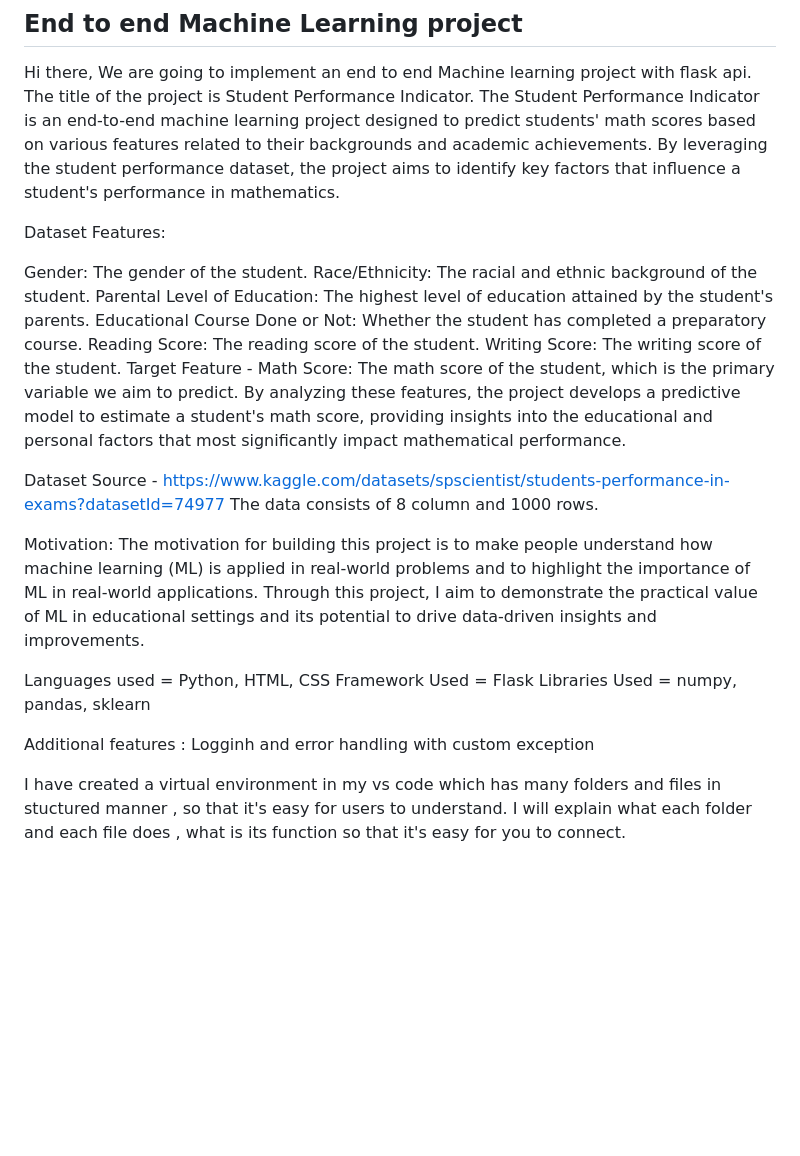
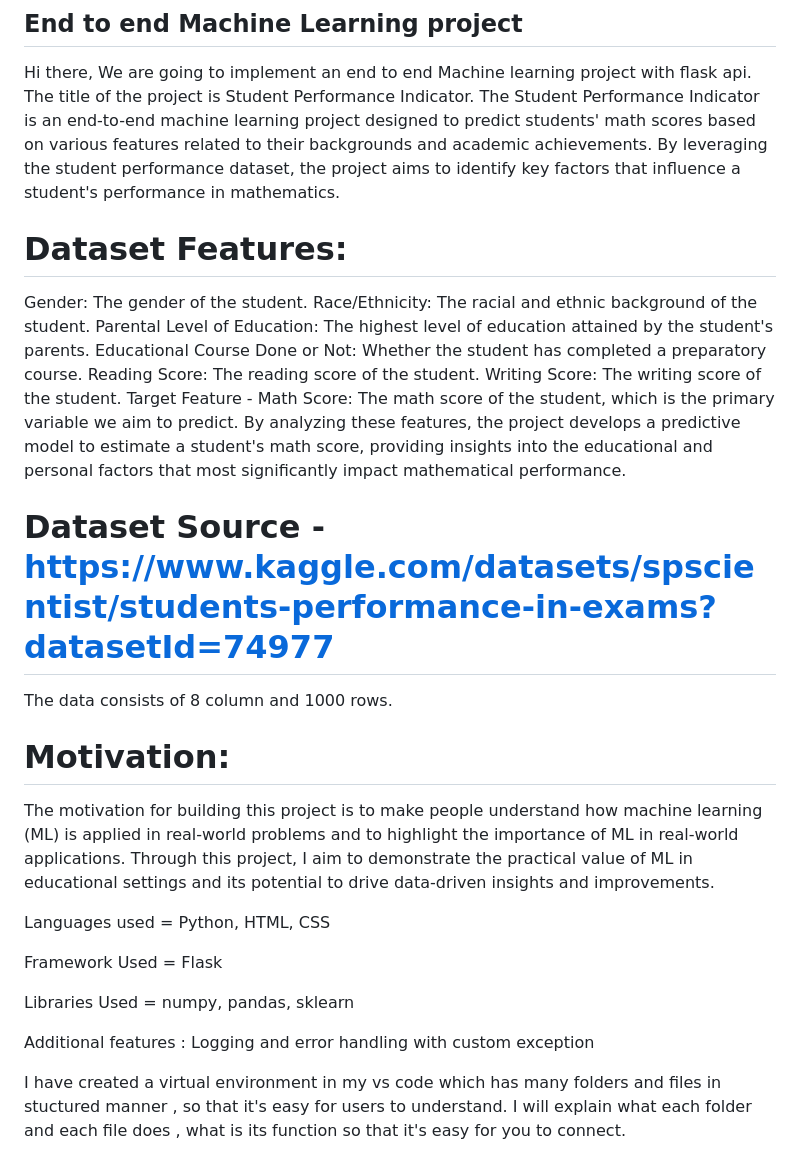
Before and after one commit to yagnesh2003/ML_Project, a Markdown page: README.md, the part around one of its changes. Rendered like a GitHub page; blank space fills up the shorter version.

```diff
--- a/README.md
+++ b/README.md
@@ -3,7 +3,7 @@
 Hi there, We are going to implement an end to end Machine learning project with flask api. The title of the project is Student Performance Indicator.
 The Student Performance Indicator is an end-to-end machine learning project designed to predict students' math scores based on various features related to their backgrounds and academic achievements. By leveraging the student performance dataset, the project aims to identify key factors that influence a student's performance in mathematics.
 
-Dataset Features:
+# Dataset Features:
 
 Gender: The gender of the student.
 Race/Ethnicity: The racial and ethnic background of the student.
@@ -14,18 +14,20 @@ Writing Score: The writing score of the student.
 Target Feature - Math Score: The math score of the student, which is the primary variable we aim to predict.
 By analyzing these features, the project develops a predictive model to estimate a student's math score, providing insights into the educational and personal factors that most significantly impact mathematical performance.
 
-Dataset Source - https://www.kaggle.com/datasets/spscientist/students-performance-in-exams?datasetId=74977
+# Dataset Source - https://www.kaggle.com/datasets/spscientist/students-performance-in-exams?datasetId=74977
 The data consists of 8 column and 1000 rows.
 
-Motivation:
+# Motivation:
 The motivation for building this project is to make people understand how machine learning (ML) is applied in real-world problems and to highlight the importance of ML in real-world applications. Through this project, I aim to demonstrate the practical value of ML in educational settings and its potential to drive data-driven insights and improvements.
 
 
 Languages used = Python, HTML, CSS
+
 Framework Used = Flask
+
 Libraries Used = numpy, pandas, sklearn
 
-Additional features : Logginh and error handling with custom exception
+Additional features : Logging and error handling with custom exception
 
 I have created a virtual environment in my vs code which has many folders and files in stuctured manner , so that it's easy for users to understand. I will explain what each folder and each file does , what is its function so that it's easy for you to connect.
 
```
Also changed, not shown: other parts of README.md (+1 -1 lines).
